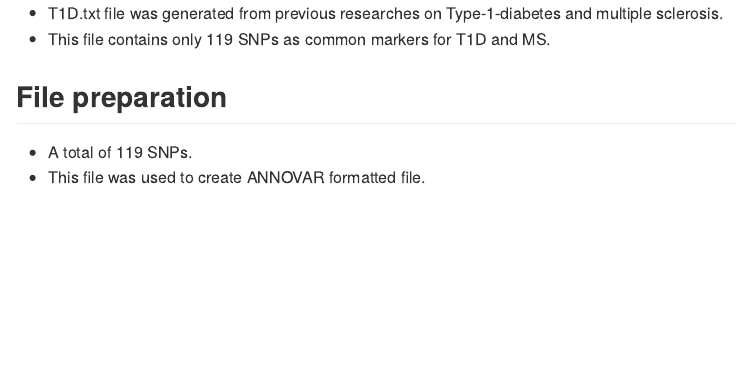
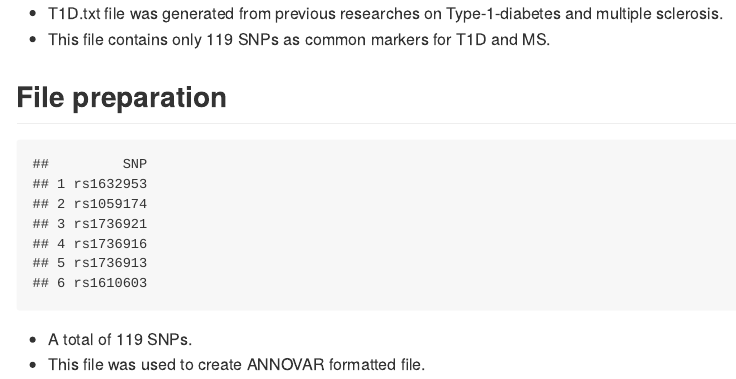
Before and after one commit to sansin5982/T1D-and-MS-markers-subset-of-HLA-region-association, an R Markdown document (T1D_MS.Rmd): the page in a window 1100 px wide, from its top. The pictures show the output file T1D_MS.md that the author committed with the source, drawn offline in the style of GitHub.

Commit message:
removed datatable and put head

````diff
--- a/T1D_MS.Rmd
+++ b/T1D_MS.Rmd
@@ -42,7 +42,7 @@ T1D_MS_original_119 <- read.table("file:///C:/SANDEEP/MAIN/CAREER/My_papers/PAPE
 colnames(T1D_MS_original_119) <- c("SNP")
 # used to proivde column name
 
-datatable(T1D_MS_original_119)
+head(T1D_MS_original_119)
 ```
 
 * A total of 119 SNPs.
````
Also changed, not shown: T1D_MS.md.
